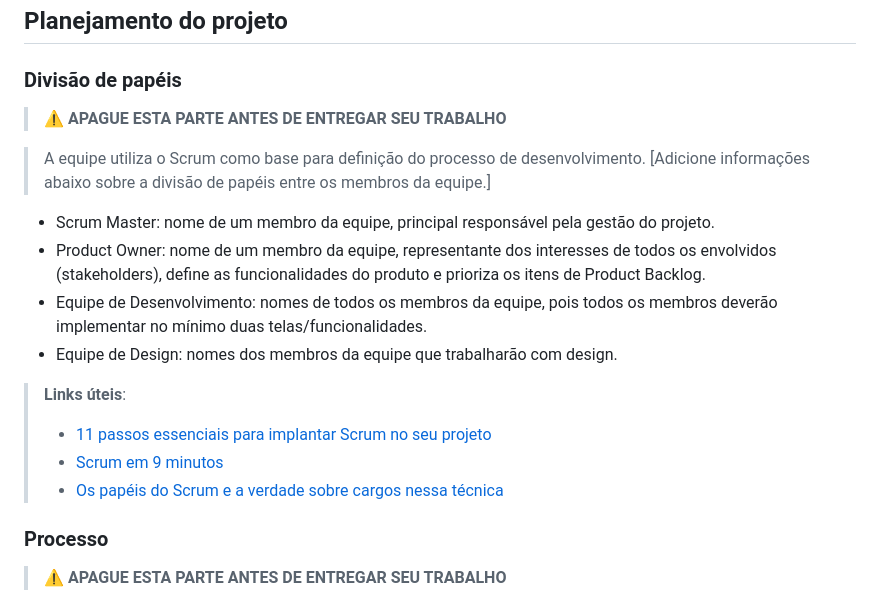
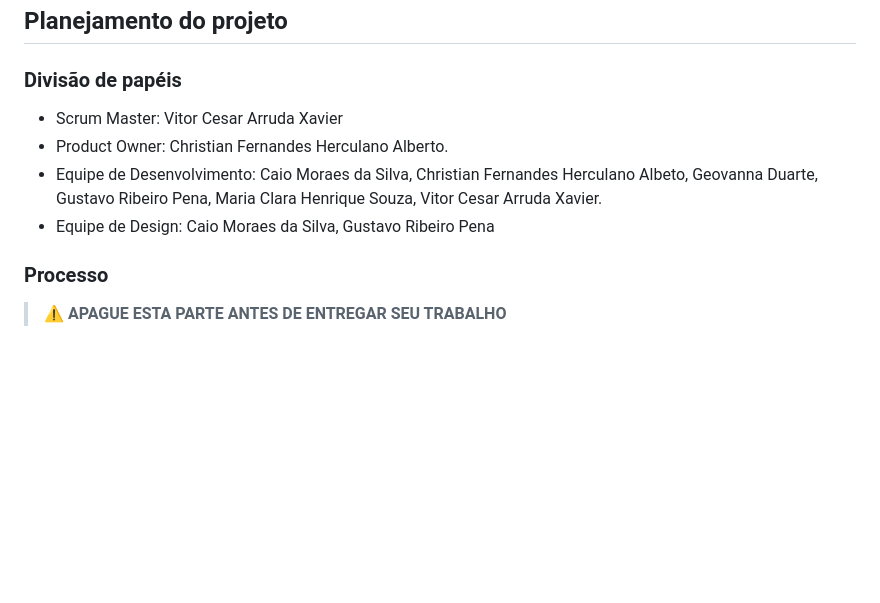
Before and after one commit to ICEI-PUC-Minas-PBE-ADS-SI/2025-1-p1-tiaw-time-flow, a Markdown page: docs/04-Metodologia.md, the part around the change. GitHub-like rendering; blank space fills up the shorter version.

```diff
--- a/docs/04-Metodologia.md
+++ b/docs/04-Metodologia.md
@@ -46,19 +46,10 @@ Discuta como a configuração do projeto foi feita na ferramenta de versionament
 
 ###  Divisão de papéis
 
-> ⚠️ **APAGUE ESTA PARTE ANTES DE ENTREGAR SEU TRABALHO**
-
-> A equipe utiliza o Scrum como base para definição do processo de desenvolvimento. [Adicione informações abaixo sobre a divisão de papéis entre os membros da equipe.]
-
-- Scrum Master: nome de um membro da equipe, principal responsável pela gestão do projeto.
-- Product Owner: nome de um membro da equipe, representante dos interesses de todos os envolvidos (stakeholders), define as funcionalidades do produto e prioriza os itens de Product Backlog.
-- Equipe de Desenvolvimento: nomes de todos os membros da equipe, pois todos os membros deverão implementar no mínimo duas telas/funcionalidades.
-- Equipe de Design: nomes dos membros da equipe que trabalharão com design.
-
-> **Links úteis**:
-> - [11 passos essenciais para implantar Scrum no seu projeto](https://mindmaster.com.br/scrum-11-passos/)
-> - [Scrum em 9 minutos](https://www.youtube.com/watch?v=XfvQWnRgxG0)
-> - [Os papéis do Scrum e a verdade sobre cargos nessa técnica](https://www.atlassian.com/br/agile/scrum/roles)
+- Scrum Master: Vitor Cesar Arruda Xavier
+- Product Owner: Christian Fernandes Herculano Alberto.
+- Equipe de Desenvolvimento: Caio Moraes da Silva, Christian Fernandes Herculano Albeto, Geovanna Duarte, Gustavo Ribeiro Pena, Maria Clara Henrique Souza, Vitor Cesar Arruda Xavier.
+- Equipe de Design: Caio Moraes da Silva, Gustavo Ribeiro Pena
 
 ### Processo
 
```
